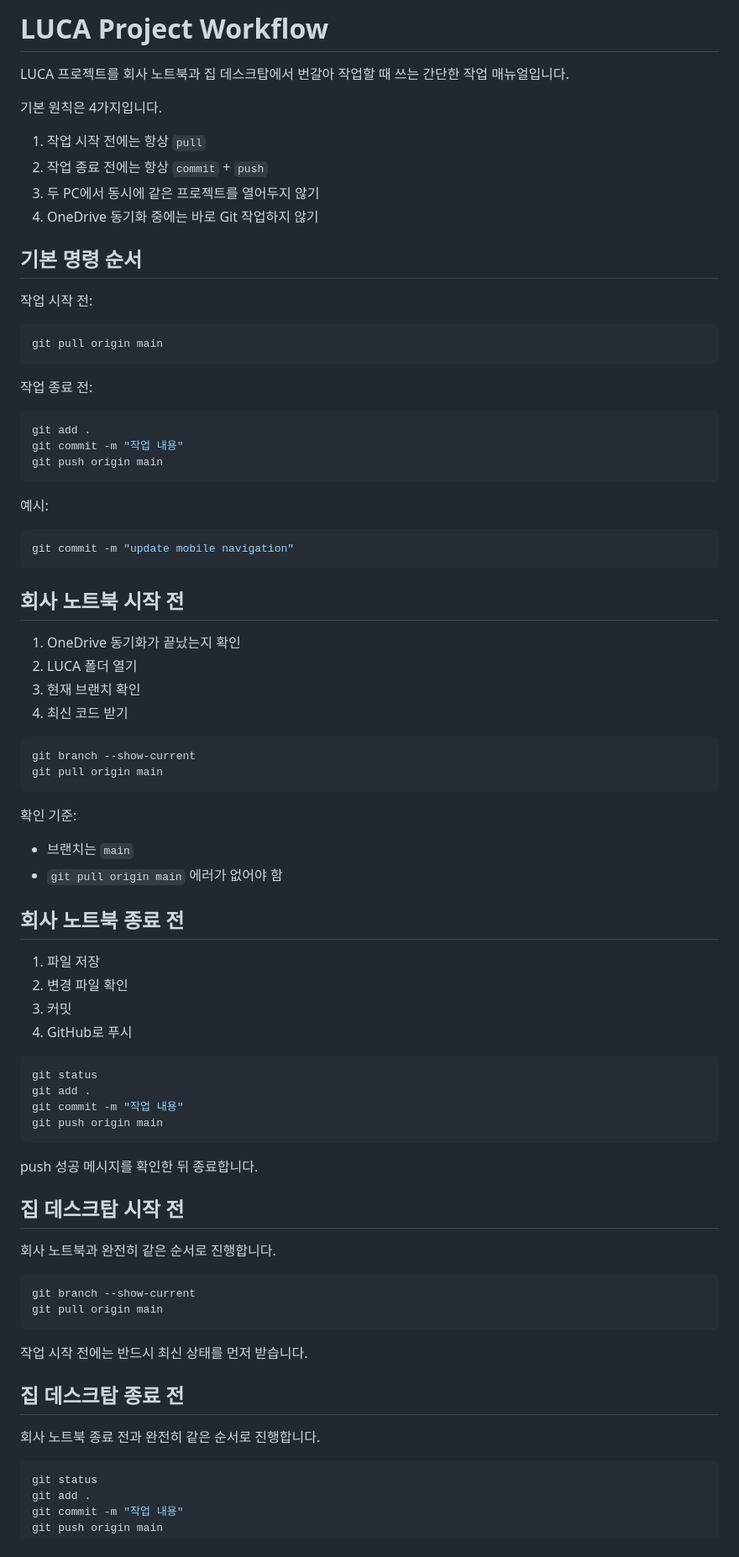
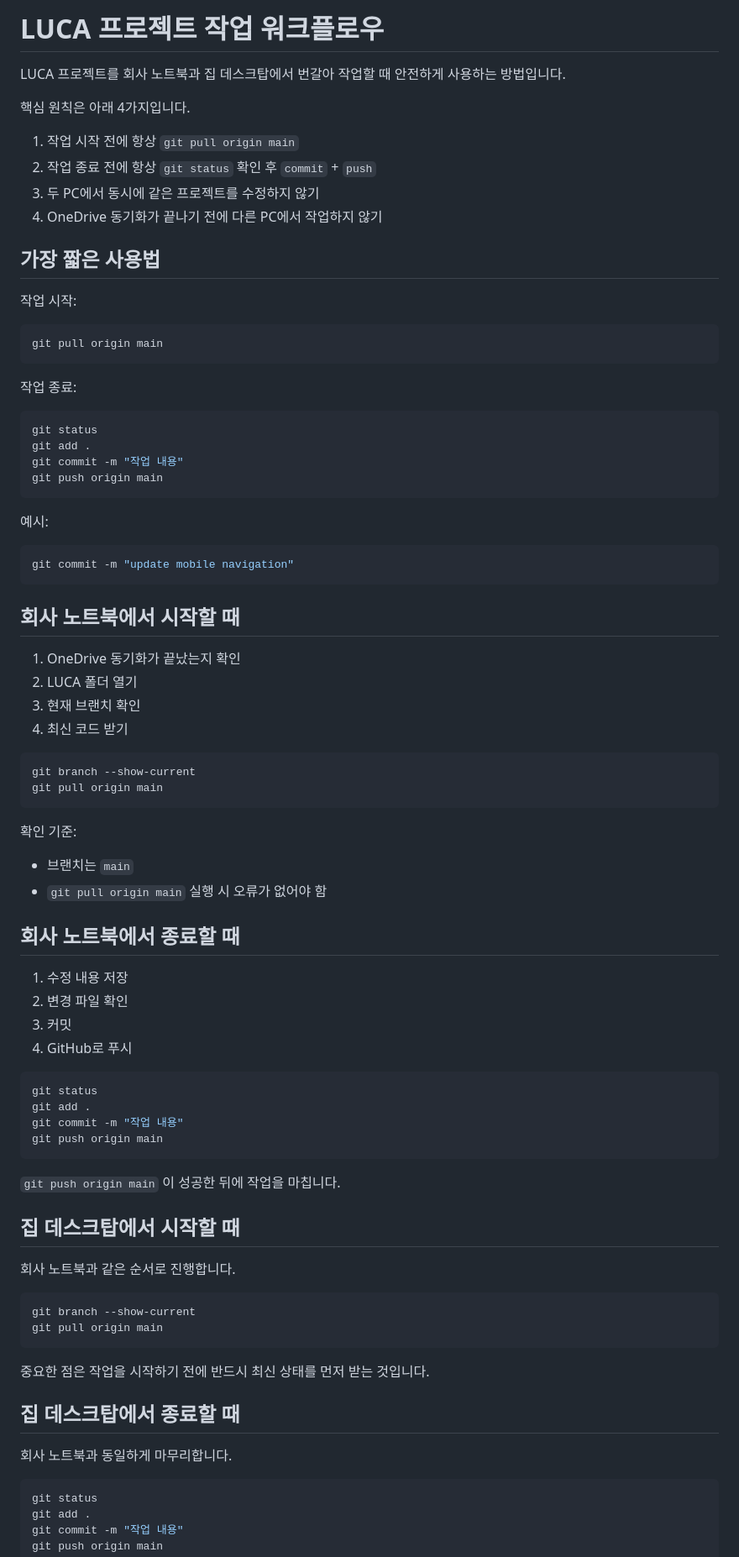
Before and after one commit to dnfl1999/luca-montessori, a Markdown page: WORKFLOW.md, the part around one of its changes. Shown at 84% size. Drawn GitHub-style.

````diff
--- a/WORKFLOW.md
+++ b/WORKFLOW.md
@@ -1,25 +1,26 @@
-# LUCA Project Workflow
+# LUCA 프로젝트 작업 워크플로우
 
-LUCA 프로젝트를 회사 노트북과 집 데스크탑에서 번갈아 작업할 때 쓰는 간단한 작업 매뉴얼입니다.
+LUCA 프로젝트를 회사 노트북과 집 데스크탑에서 번갈아 작업할 때 안전하게 사용하는 방법입니다.
 
-기본 원칙은 4가지입니다.
+핵심 원칙은 아래 4가지입니다.
 
-1. 작업 시작 전에는 항상 `pull`
-2. 작업 종료 전에는 항상 `commit` + `push`
-3. 두 PC에서 동시에 같은 프로젝트를 열어두지 않기
-4. OneDrive 동기화 중에는 바로 Git 작업하지 않기
+1. 작업 시작 전에 항상 `git pull origin main`
+2. 작업 종료 전에 항상 `git status` 확인 후 `commit` + `push`
+3. 두 PC에서 동시에 같은 프로젝트를 수정하지 않기
+4. OneDrive 동기화가 끝나기 전에 다른 PC에서 작업하지 않기
 
-## 기본 명령 순서
+## 가장 짧은 사용법
 
-작업 시작 전:
+작업 시작:
 
 ```bash
 git pull origin main
 ```
 
-작업 종료 전:
+작업 종료:
 
 ```bash
+git status
 git add .
 git commit -m "작업 내용"
 git push origin main
@@ -31,7 +32,7 @@ git push origin main
 git commit -m "update mobile navigation"
 ```
 
-## 회사 노트북 시작 전
+## 회사 노트북에서 시작할 때
 
 1. OneDrive 동기화가 끝났는지 확인
 2. LUCA 폴더 열기
@@ -46,11 +47,11 @@ git pull origin main
 확인 기준:
 
 - 브랜치는 `main`
-- `git pull origin main` 에러가 없어야 함
+- `git pull origin main` 실행 시 오류가 없어야 함
 
-## 회사 노트북 종료 전
+## 회사 노트북에서 종료할 때
 
-1. 파일 저장
+1. 수정 내용 저장
 2. 변경 파일 확인
 3. 커밋
 4. GitHub로 푸시
@@ -62,22 +63,22 @@ git commit -m "작업 내용"
 git push origin main
 ```
 
-push 성공 메시지를 확인한 뒤 종료합니다.
+`git push origin main` 이 성공한 뒤에 작업을 마칩니다.
 
-## 집 데스크탑 시작 전
+## 집 데스크탑에서 시작할 때
 
-회사 노트북과 완전히 같은 순서로 진행합니다.
+회사 노트북과 같은 순서로 진행합니다.
 
 ```bash
 git branch --show-current
 git pull origin main
 ```
 
-작업 시작 전에는 반드시 최신 상태를 먼저 받습니다.
+중요한 점은 작업을 시작하기 전에 반드시 최신 상태를 먼저 받는 것입니다.
 
-## 집 데스크탑 종료 전
+## 집 데스크탑에서 종료할 때
 
-회사 노트북 종료 전과 완전히 같은 순서로 진행합니다.
+회사 노트북과 동일하게 마무리합니다.
 
 ```bash
 git status
````
Also changed, not shown: other parts of WORKFLOW.md (+24 -20 lines).
